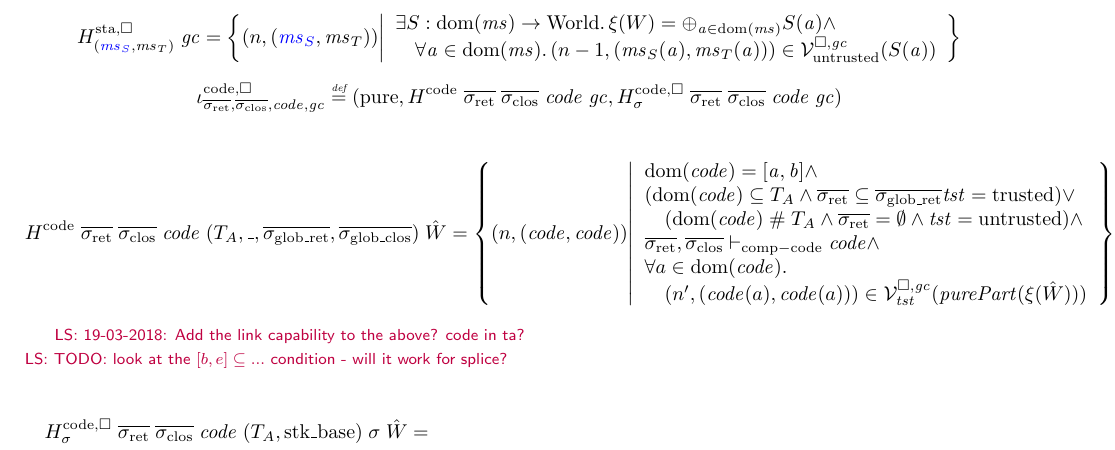
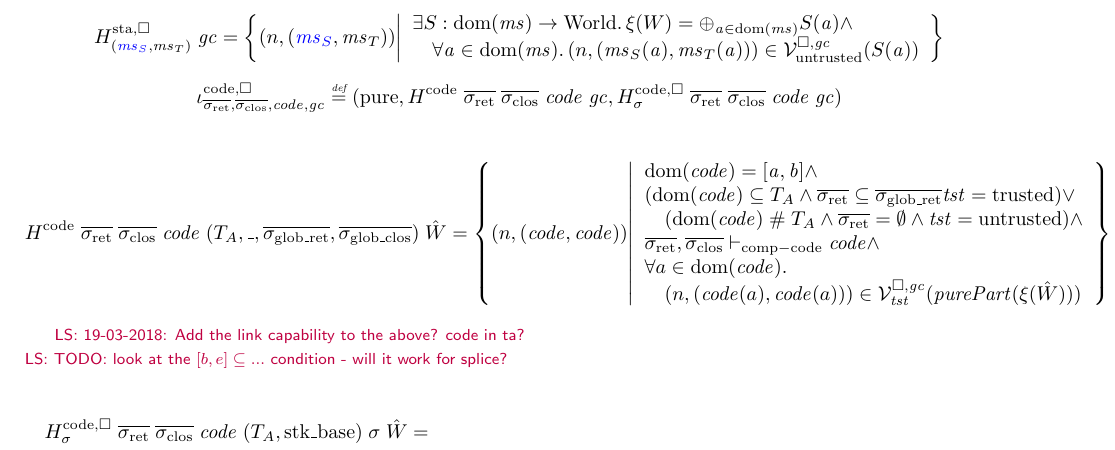
Before and after one commit to dominiquedevriese/capability-machine-reasoning-on-paper, a LaTeX document (fully-abstract-comp/technical-report.tex): part of page 26 of 67, cut so that both start at the same text. Compiled offline with pdfLaTeX.

Commit message:
Adjusted step in static region definition and typo in code region def.

```diff
--- a/fully-abstract-comp/technical-report.tex
+++ b/fully-abstract-comp/technical-report.tex
@@ -2281,7 +2281,7 @@ where $H^{\mathrm{std},\square}_A$ is defined as follows:
   H^\mathrm{sta,\square}_{\stpair{\ms}{\ms}} \; \gc = \left\{ \npair{\stpair{\ms}{\ms}} \middle|
     \begin{array}{l}
       \exists S : \dom(\ms) \fun \World \ldotp \xi(W) = \oplus_{\aaddr \in \dom(\ms)} S(\aaddr) \wedge\\
-      \quad \forall \aaddr \in \dom(\ms) \ldotp \npair[n-1]{(\ms_S(\aaddr),\ms_T(\aaddr))} \in \lrv(S(\aaddr))
+      \quad \forall \aaddr \in \dom(\ms) \ldotp \npair{(\ms_S(\aaddr),\ms_T(\aaddr))} \in \lrv(S(\aaddr))
     \end{array}
 \right\}
 \]
@@ -2313,7 +2313,7 @@ H^\mathrm{code,\square}_\sigma \; \sigrets \; \sigcloss \; \code \; \gc)
       \quad (\dom(\code)\mathrel{\#} \ta \wedge \sigrets = \emptyset \wedge \trust =\untrusted) \wedge \\
       \sigrets,\sigcloss \vdash_{\mathrm{comp-code}} \code \wedge\\
       \forall a \in \dom(\code)\ldotp\\
-      \quad\npair[n']{(\code(a),\code(a))} \in \lrvg{\trust}(\purePart{\xi(\hat{W})})
+      \quad\npair{(\code(a),\code(a))} \in \lrvg{\trust}(\purePart{\xi(\hat{W})})
     \end{array}
   \right\}
 \end{equation*}
```
